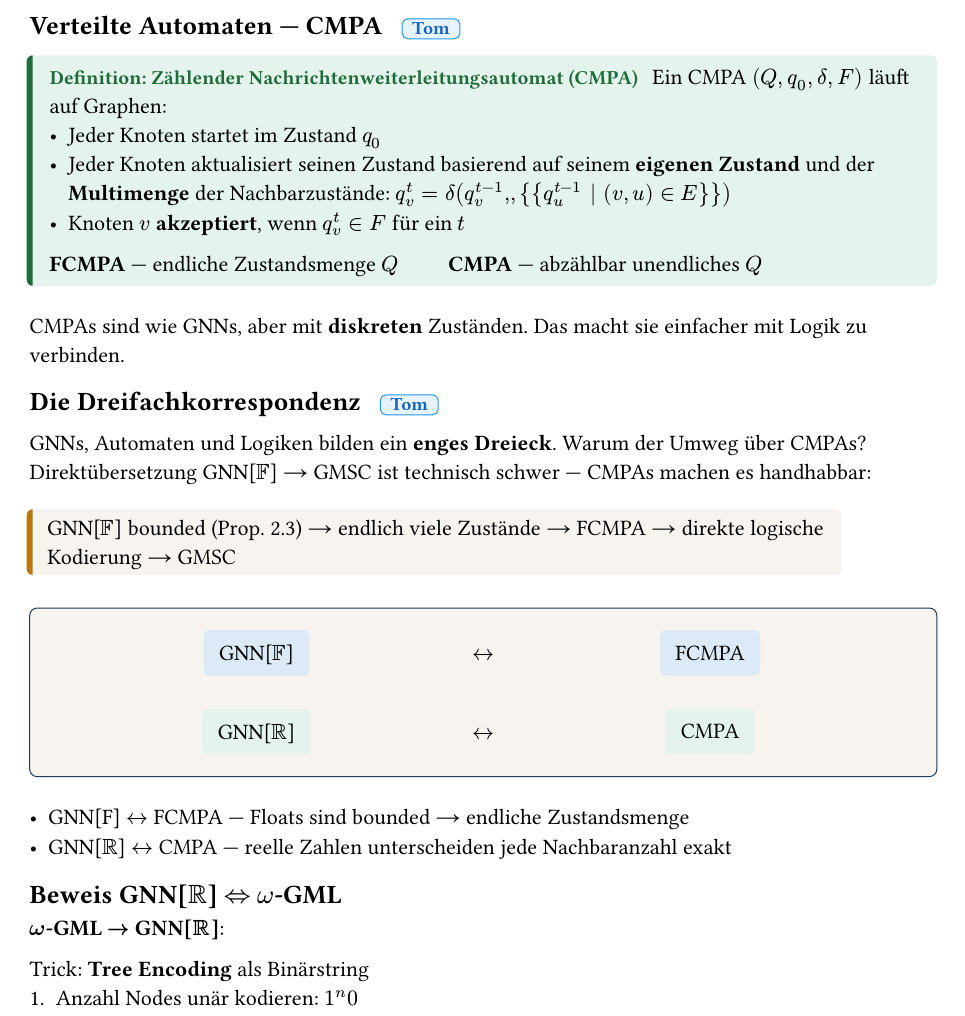
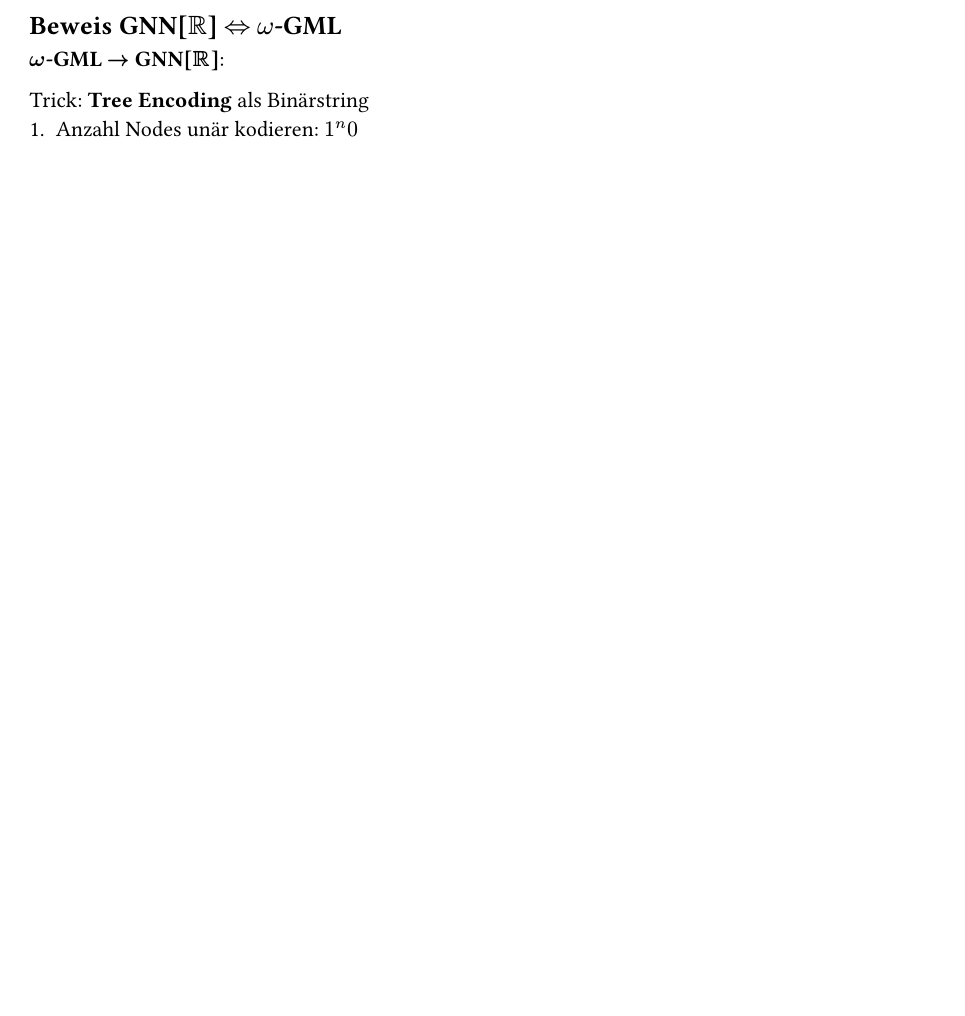
Before and after one commit to kevinkunkel98/seminar_recurrent_graph_neural_networks, a Typst document (sections/05_automata.typ): part of page 1 of 2, cut at the place of the change, the shorter picture padded with empty space. Compiled offline with Typst 0.15.

Commit message:
remove CMPA slides

```diff
--- a/sections/05_automata.typ
+++ b/sections/05_automata.typ
@@ -7,26 +7,25 @@
 
-#definition([Zählender Nachrichtenweiterleitungsautomat (CMPA)])[
-  Ein CMPA $(Q, q_0, delta, F)$ läuft auf Graphen:
-  - Jeder Knoten startet im Zustand $q_0$
-  - Jeder Knoten aktualisiert seinen Zustand basierend auf seinem *eigenen Zustand* und der *Multimenge* der Nachbarzustände:
-    $q_v^t = delta(q_v^(t-1), , {{q_u^(t-1) | (v,u) in E}})$
-  - Knoten $v$ *akzeptiert*, wenn $q_v^t in F$ für ein $t$
+// #definition([Zählender Nachrichtenweiterleitungsautomat (CMPA)])[
+//   Ein CMPA $(Q, q_0, delta, F)$ läuft auf Graphen:
+//   - Jeder Knoten startet im Zustand $q_0$
+//   - Jeder Knoten aktualisiert seinen Zustand basierend auf seinem *eigenen Zustand* und der *Multimenge* der Nachbarzustände:
+//     $q_v^t = delta(q_v^(t-1), , {{q_u^(t-1) | (v,u) in E}})$
+//   - Knoten $v$ *akzeptiert*, wenn $q_v^t in F$ für ein $t$
 
-  *FCMPA* — endliche Zustandsmenge $Q$ #h(2em) *CMPA* — abzählbar unendliches $Q$
-]
+//   *FCMPA* — endliche Zustandsmenge $Q$ #h(2em) *CMPA* — abzählbar unendliches $Q$
+// ]
 
-#v(0.3em)
-CMPAs sind wie GNNs, aber mit *diskreten* Zuständen. Das macht sie einfacher mit Logik zu verbinden.
+// #v(0.3em)
+// CMPAs sind wie GNNs, aber mit *diskreten* Zuständen. Das macht sie einfacher mit Logik zu verbinden.
 
-// ── SLIDE: The three-way correspondence ──────────────────────────────────────
-== Die Dreifachkorrespondenz #h(0.5em) #tom
+// // ── SLIDE: The three-way correspondence ──────────────────────────────────────
+// == Die Dreifachkorrespondenz #h(0.5em) #tom
 
-#v(0.2em)
-GNNs, Automaten und Logiken bilden ein *enges Dreieck*. Warum der Umweg über CMPAs? Direktübersetzung GNN[$FF$] → GMSC ist technisch schwer — CMPAs machen es handhabbar:
+// #v(0.2em)
+// GNNs, Automaten und Logiken bilden ein *enges Dreieck*. Warum der Umweg über CMPAs? Direktübersetzung GNN[$FF$] → GMSC ist technisch schwer — CMPAs machen es handhabbar:
 
-#v(0.15em)
-#block(fill: sand, stroke: (left: 3pt + amber), inset: (x: 0.8em, y: 0.5em), radius: 3pt)[
-  GNN[$FF$] bounded (Prop. 2.3) → endlich viele Zustände → FCMPA → direkte logische Kodierung → GMSC
-]
+// #v(0.15em)
+// #block(fill: sand, stroke: (left: 3pt + amber), inset: (x: 0.8em, y: 0.5em), radius: 3pt)[
+//   GNN[$FF$] bounded (Prop. 2.3) → endlich viele Zustände → FCMPA → direkte logische Kodierung → GMSC
+// ]
 
-#v(0.3em)
@@ -52,7 +52,7 @@ GNNs, Automaten und Logiken bilden ein *enges Dreieck*. Warum der Umweg über CM
 
-#v(0.3em)
-- GNN[F] $<->$ FCMPA — Floats sind bounded → endliche Zustandsmenge
-- GNN[$RR$] $<->$ CMPA — reelle Zahlen unterscheiden jede Nachbaranzahl exakt
+// #v(0.3em)
+// - GNN[F] $<->$ FCMPA — Floats sind bounded → endliche Zustandsmenge
+// - GNN[$RR$] $<->$ CMPA — reelle Zahlen unterscheiden jede Nachbaranzahl exakt
 
 == Beweis GNN[$RR$] $<=>$ $omega$-GML
 
```
Also changed, not shown: sections/05_automata.typ (41 more changed lines).
